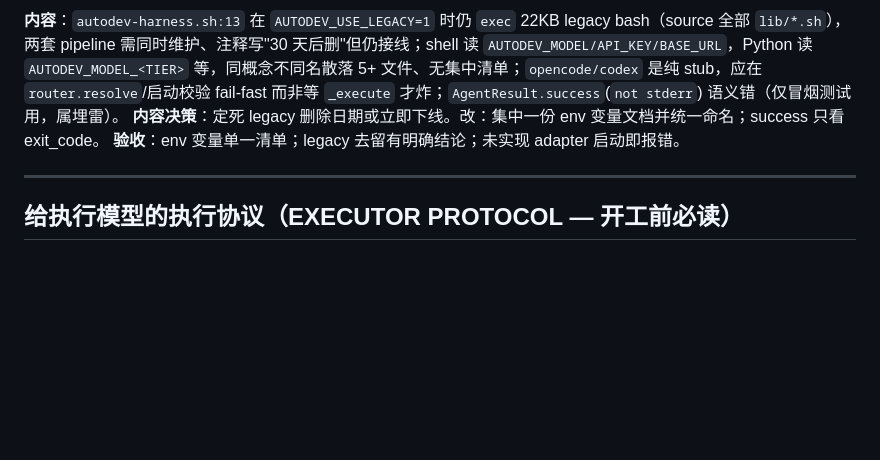
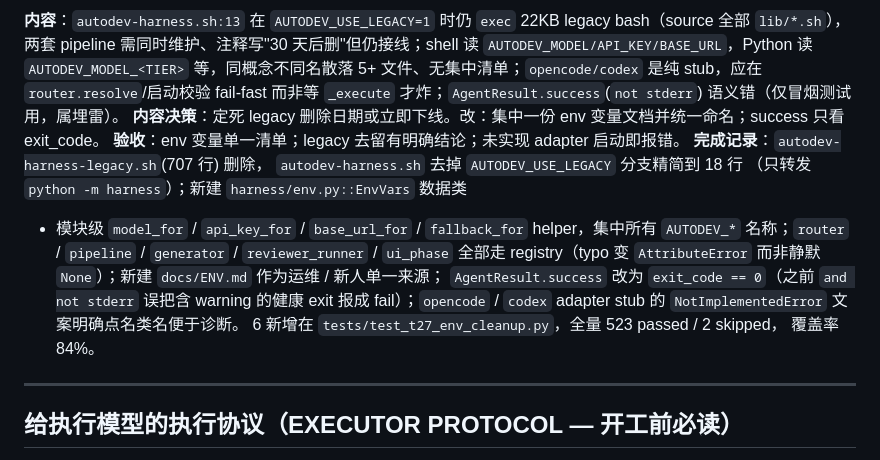
Before and after one commit to toolazytoname/autodev-harness, a Markdown page: docs/TASKS.md, the part around one of its changes. GitHub-like rendering; blank space fills up the shorter version.

Commit message:
docs(TASKS): mark T27 done (2026-07-07)

```diff
--- a/docs/TASKS.md
+++ b/docs/TASKS.md
@@ -350,6 +350,18 @@ pydantic 三层模型，缺字段 / 错字段在 `__init__` 抛 `ValidationError
 fail-fast 而非等 `_execute` 才炸；`AgentResult.success`(`not stderr`) 语义错（仅冒烟测试用，属埋雷）。
 **内容决策**：定死 legacy 删除日期或立即下线。改：集中一份 env 变量文档并统一命名；success 只看 exit_code。
 **验收**：env 变量单一清单；legacy 去留有明确结论；未实现 adapter 启动即报错。
+**完成记录**：`autodev-harness-legacy.sh`(707 行) 删除，
+`autodev-harness.sh` 去掉 `AUTODEV_USE_LEGACY` 分支精简到 18 行
+（只转发 `python -m harness`）；新建 `harness/env.py::EnvVars` 数据类
++ 模块级 `model_for` / `api_key_for` / `base_url_for` / `fallback_for`
+helper，集中所有 `AUTODEV_*` 名称；`router` / `pipeline` / `generator` /
+`reviewer_runner` / `ui_phase` 全部走 registry（typo 变 `AttributeError`
+而非静默 `None`）；新建 `docs/ENV.md` 作为运维 / 新人单一来源；
+`AgentResult.success` 改为 `exit_code == 0`（之前 `and not stderr`
+误把含 warning 的健康 exit 报成 fail）；`opencode` / `codex` adapter
+stub 的 `NotImplementedError` 文案明确点名类名便于诊断。
+6 新增在 `tests/test_t27_env_cleanup.py`，全量 523 passed / 2 skipped，
+覆盖率 84%。
 
 ---
 
```
Also changed, not shown: other parts of docs/TASKS.md (+1 -1 lines).
